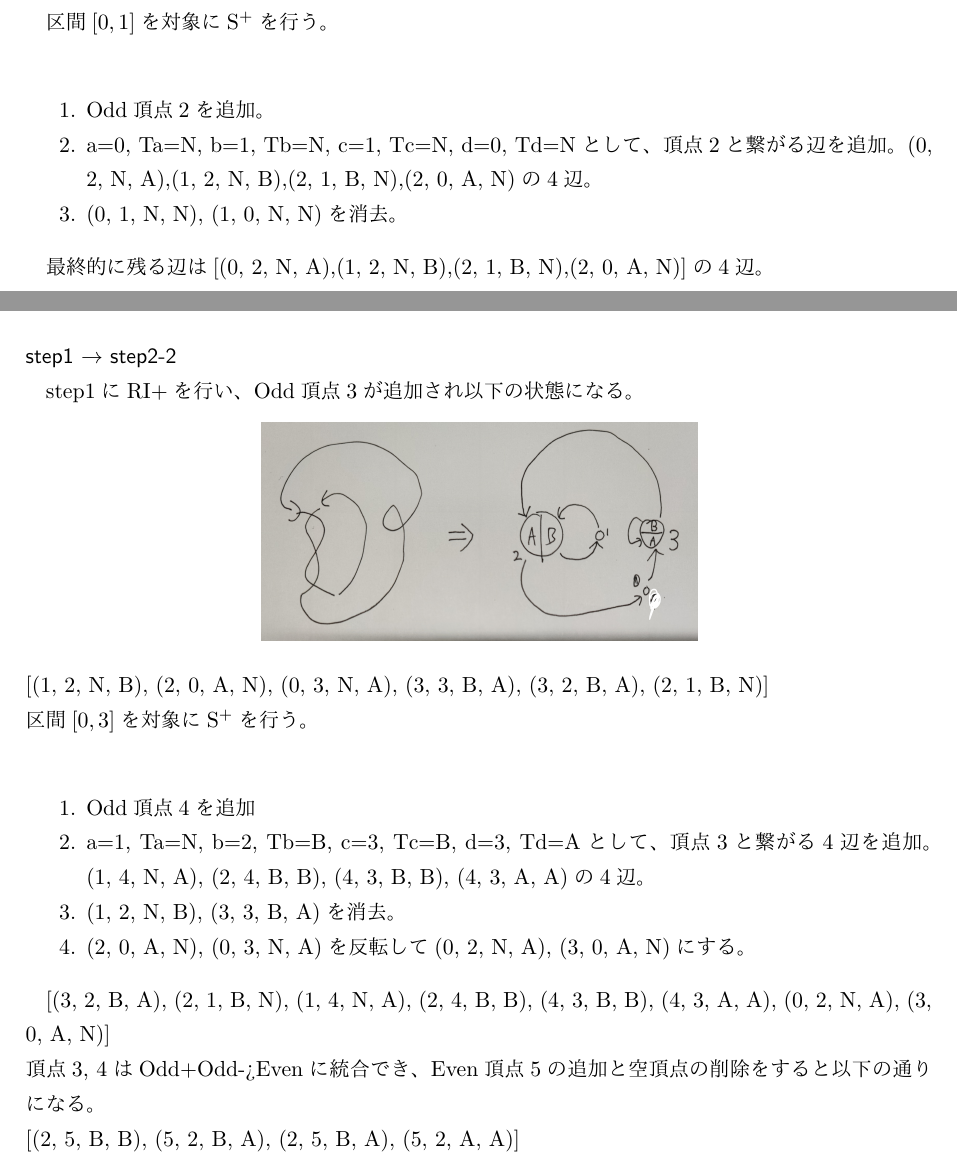
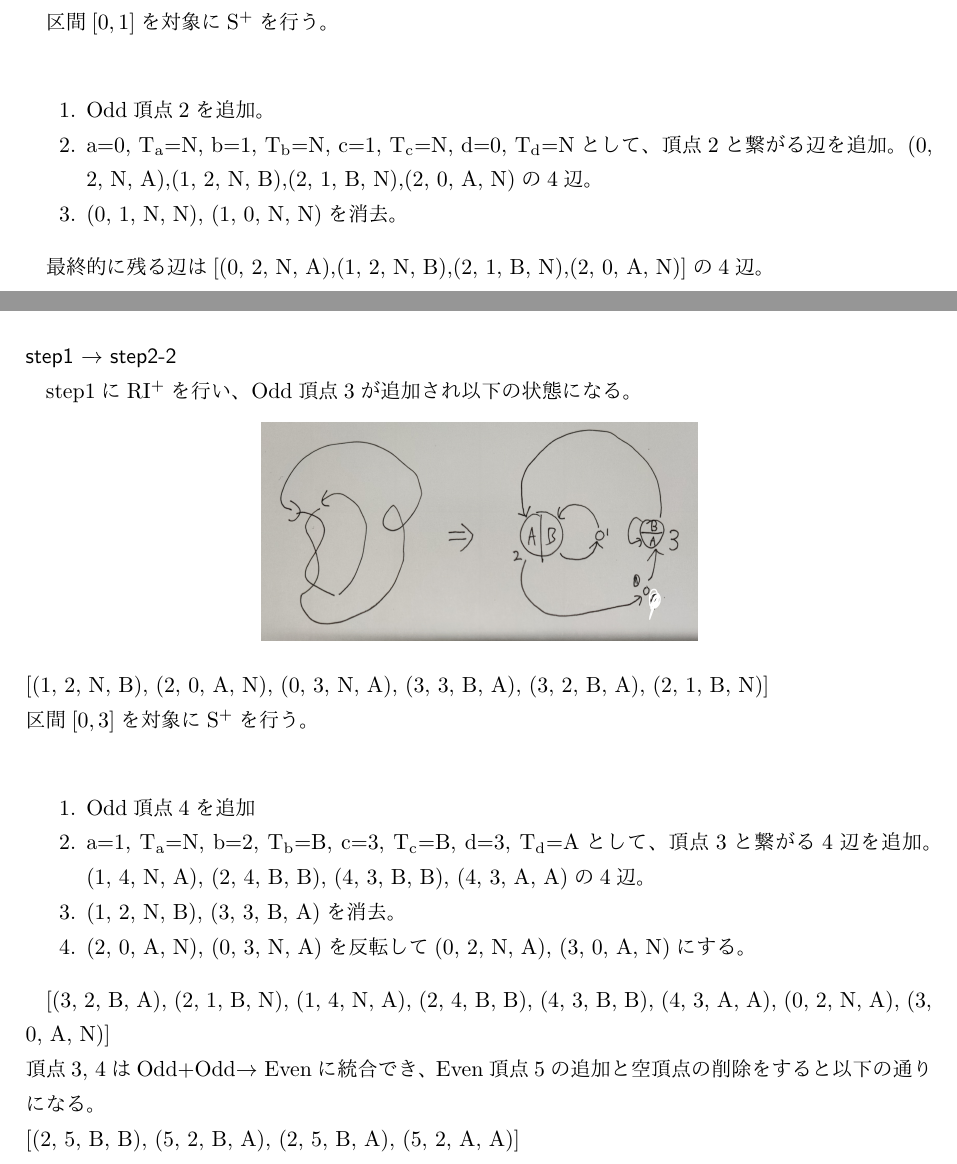
Before and after one commit to nanigasi-san/splus, a LaTeX document (paper/main_ja/main.tex): two parts of pages 6 and 7 of 11, joined at a grey line, cut so that both start at the same text. Compiled offline with pLaTeX and dvipdfmx.

Commit message:
表示のバグを修正

```diff
--- a/paper/main_ja/main.tex
+++ b/paper/main_ja/main.tex
@@ -134,7 +134,7 @@ KEGを対象とした\splus のアルゴリズムはいかに示す通りであ
 区間$[0, 1]$を対象に\splus を行う。\\
 \begin{enumerate}
     \item Odd頂点2を追加。
-    \item a=0, Ta=N, b=1, Tb=N, c=1, Tc=N, d=0, Td=Nとして、頂点2と繋がる辺を追加。(0, 2, N, A),(1, 2, N, B),(2, 1, B, N),(2, 0, A, N)の4辺。
+    \item a=0, \fl{T_a}=N, b=1, \fl{T_b}=N, c=1, \fl{T_c}=N, d=0, \fl{T_d}=Nとして、頂点2と繋がる辺を追加。(0, 2, N, A),(1, 2, N, B),(2, 1, B, N),(2, 0, A, N)の4辺。
     \item (0, 1, N, N), (1, 0, N, N)を消去。
 \end{enumerate}
 
@@ -145,7 +145,7 @@ KEGを対象とした\splus のアルゴリズムはいかに示す通りであ
 \end{center}
 
 \subsubsection{step1 $\rightarrow$ step2-2}
-step1にRI+を行い、Odd頂点3が追加され以下の状態になる。
+step1に\riplus を行い、Odd頂点3が追加され以下の状態になる。
 \begin{center}
     \ikeg{step1_riplus.jpg}\\
 \end{center}
@@ -154,13 +154,13 @@ step1にRI+を行い、Odd頂点3が追加され以下の状態になる。
 
 \begin{enumerate}
     \item Odd頂点4を追加
-    \item a=1, Ta=N, b=2, Tb=B, c=3, Tc=B, d=3, Td=Aとして、頂点3と繋がる4辺を追加。(1, 4, N, A), (2, 4, B, B), (4, 3, B, B), (4, 3, A, A)の4辺。
+    \item a=1, \fl{T_a}=N, b=2, \fl{T_b}=B, c=3, \fl{T_c}=B, d=3, \fl{T_d}=Aとして、頂点3と繋がる4辺を追加。(1, 4, N, A), (2, 4, B, B), (4, 3, B, B), (4, 3, A, A)の4辺。
     \item (1, 2, N, B), (3, 3, B, A)を消去。
     \item (2, 0, A, N), (0, 3, N, A)を反転して(0, 2, N, A), (3, 0, A, N)にする。
 \end{enumerate}
 
 [(3, 2, B, A), (2, 1, B, N), (1, 4, N, A), (2, 4, B, B), (4, 3, B, B), (4, 3, A, A), (0, 2, N, A), (3, 0, A, N)]\\
-頂点3, 4はOdd+Odd->Evenに統合でき、Even頂点5の追加と空頂点の削除をすると以下の通りになる。\\
+頂点3, 4はOdd+Odd$\rightarrow$ Evenに統合でき、Even頂点5の追加と空頂点の削除をすると以下の通りになる。\\
 \text{[(2, 5, B, B), (5, 2, B, A), (2, 5, B, A), (5, 2, A, A)]}\\
 
 \begin{center}
```
